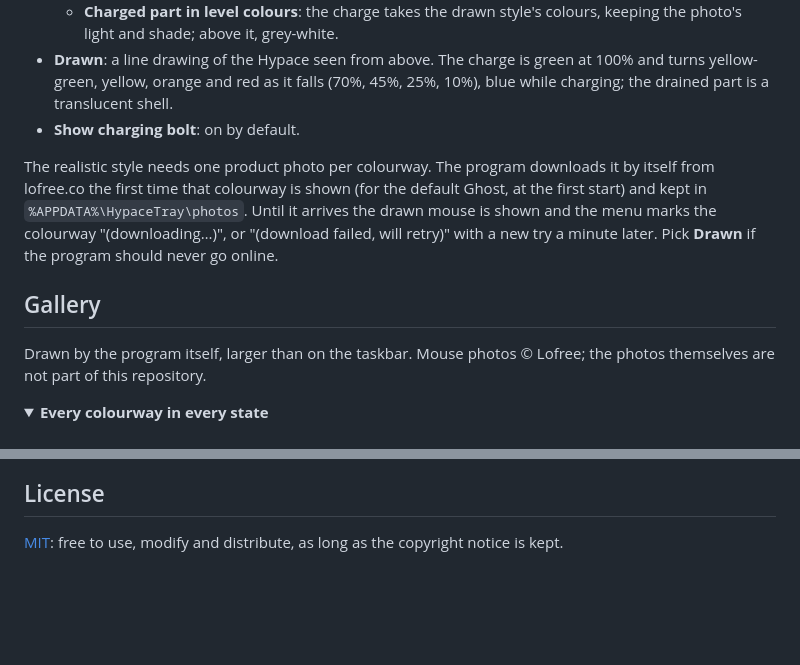
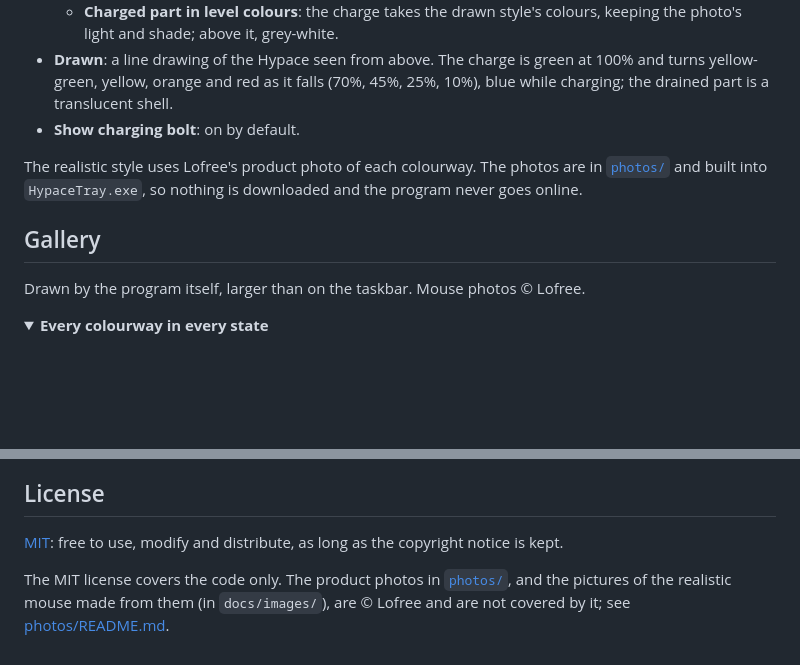
Before and after one commit to GentleJinqi/Lofree-Hypace-tray-Battery-Icon, a Markdown page: README.md, 2 parts joined by grey strips. GitHub-like rendering; folded sections open; blank space fills up the shorter version.

```diff
--- a/README.md
+++ b/README.md
@@ -68,11 +68,11 @@ Two more colourways, three ways of showing the level and a drawn style are in th
 - **Drawn**: a line drawing of the Hypace seen from above. The charge is green at 100% and turns yellow-green, yellow, orange and red as it falls (70%, 45%, 25%, 10%), blue while charging; the drained part is a translucent shell.
 - **Show charging bolt**: on by default.
 
-The realistic style needs one product photo per colourway. The program downloads it by itself from lofree.co the first time that colourway is shown (for the default Ghost, at the first start) and kept in `%APPDATA%\HypaceTray\photos`. Until it arrives the drawn mouse is shown and the menu marks the colourway "(downloading…)", or "(download failed, will retry)" with a new try a minute later. Pick **Drawn** if the program should never go online.
+The realistic style uses Lofree's product photo of each colourway. The photos are in [`photos/`](photos/) and built into `HypaceTray.exe`, so nothing is downloaded and the program never goes online.
 
 ## Gallery
 
-Drawn by the program itself, larger than on the taskbar. Mouse photos © Lofree; the photos themselves are not part of this repository.
+Drawn by the program itself, larger than on the taskbar. Mouse photos © Lofree.
 
 <details>
 <summary><b>Every colourway in every state</b></summary>
@@ -152,3 +152,5 @@ The official web driver at https://www.lofree.tech/ talks to the receiver over W
 ## License
 
 [MIT](LICENSE): free to use, modify and distribute, as long as the copyright notice is kept.
+
+The MIT license covers the code only. The product photos in [`photos/`](photos/), and the pictures of the realistic mouse made from them (in `docs/images/`), are © Lofree and are not covered by it; see [photos/README.md](photos/README.md).
```
Also changed, not shown: README.zh-CN.md (+4 -2 lines), photos/README.md (added, +11 -0 lines), photos/CrayonGrey.png (added), photos/Ghost.png (added), photos/JetBlack.png (added), 7 other files.
